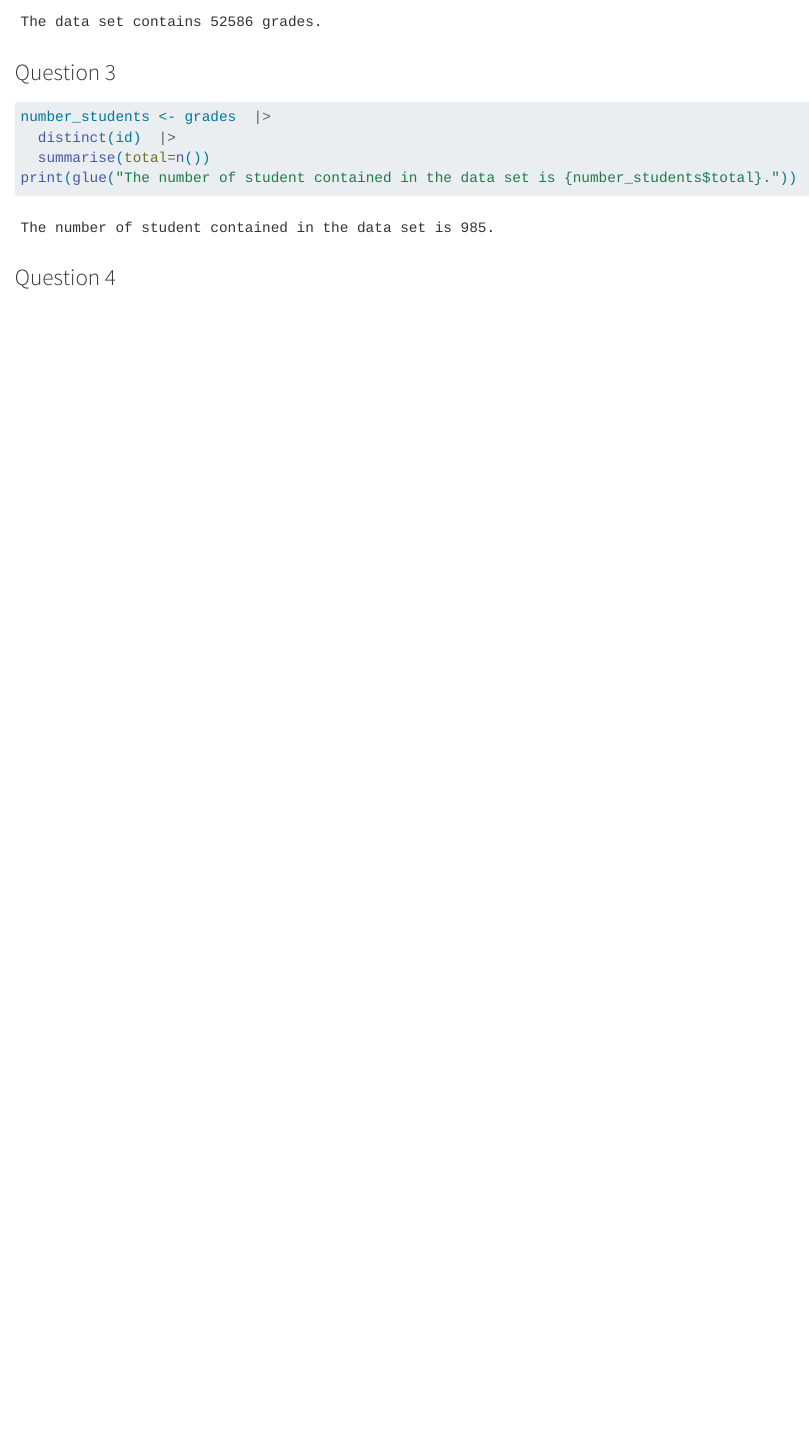
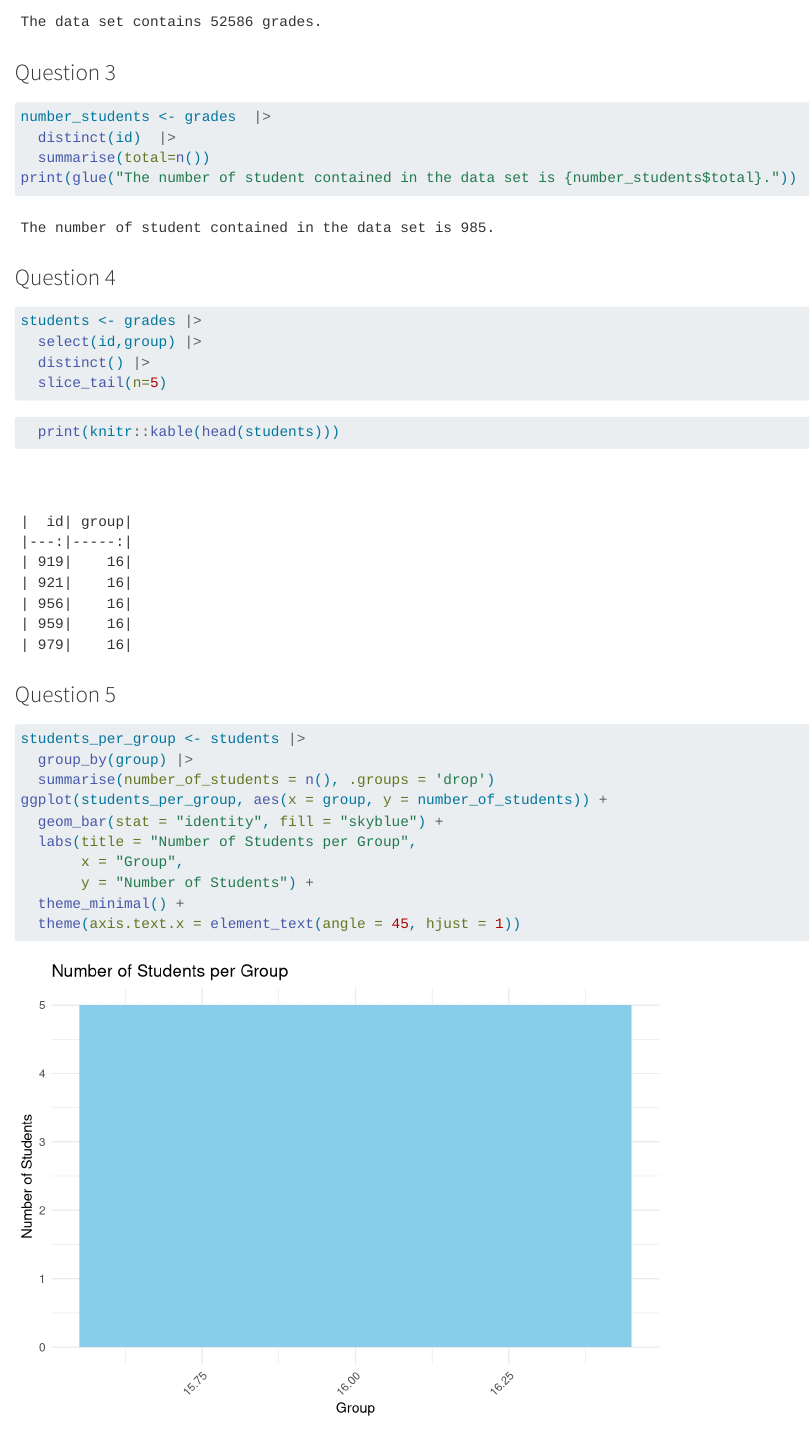
Before and after one commit to loudhvr/eval-grades, a Quarto document (DHIVER.qmd): the page in a window 1100 px wide, from 1180 px down. Rendered offline with R 4.5, knitr and Pandoc in place of Quarto, with nearby package versions.

Commit message:
Question 4

````diff
--- a/DHIVER.qmd
+++ b/DHIVER.qmd
@@ -39,3 +39,27 @@ number_students <- grades  |>
 print(glue("The number of student contained in the data set is {number_students$total}."))
 ```
 ### Question 4
+
+```{r}
+students <- grades |>
+  select(id,group) |>
+  distinct() |>
+  slice_tail(n=5)
+```
+
+```{r}
+  print(knitr::kable(head(students)))
+```
+### Question 5
+```{r}
+students_per_group <- students |>
+  group_by(group) |>
+  summarise(number_of_students = n(), .groups = 'drop')
+ggplot(students_per_group, aes(x = group, y = number_of_students)) +
+  geom_bar(stat = "identity", fill = "skyblue") +
+  labs(title = "Number of Students per Group",
+       x = "Group",
+       y = "Number of Students") +
+  theme_minimal() +
+  theme(axis.text.x = element_text(angle = 45, hjust = 1))
+```
````
